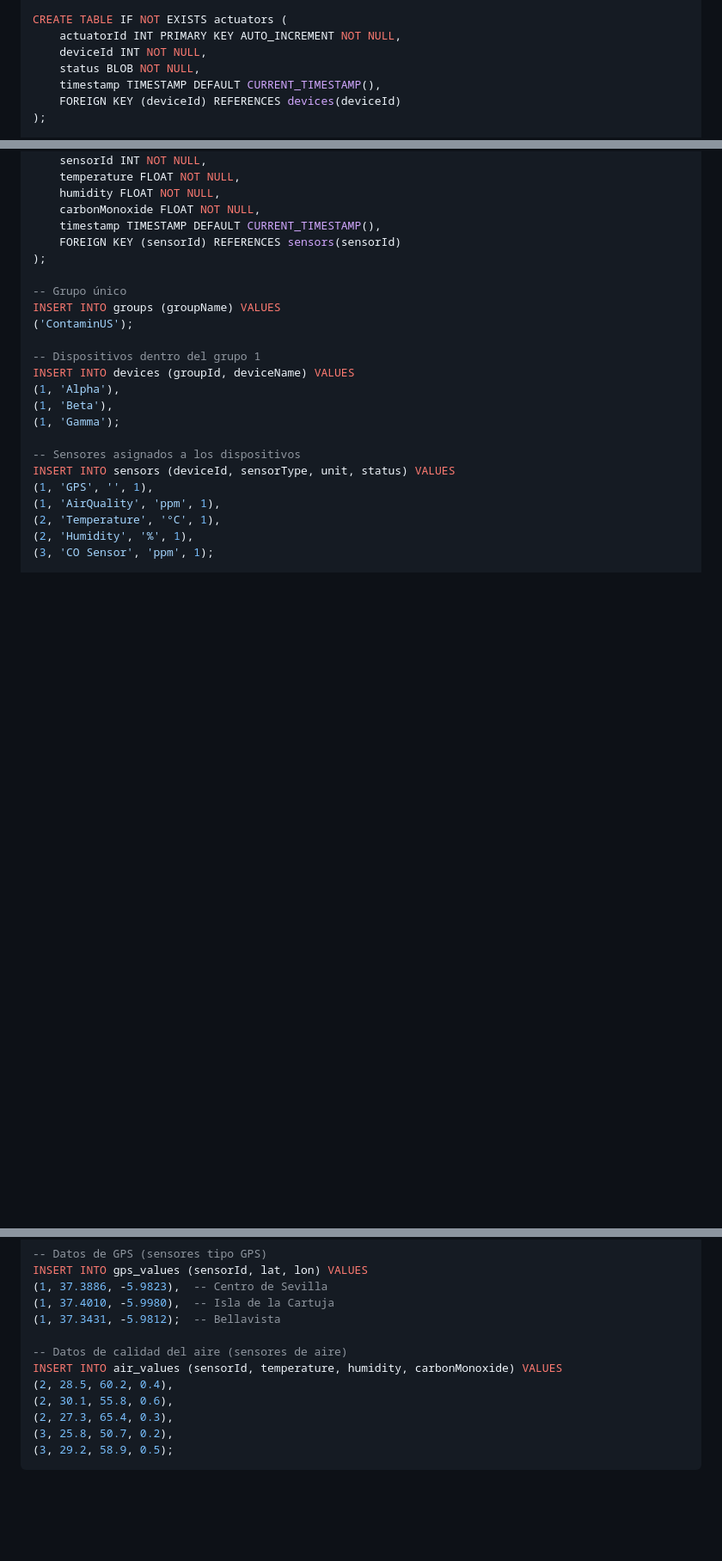
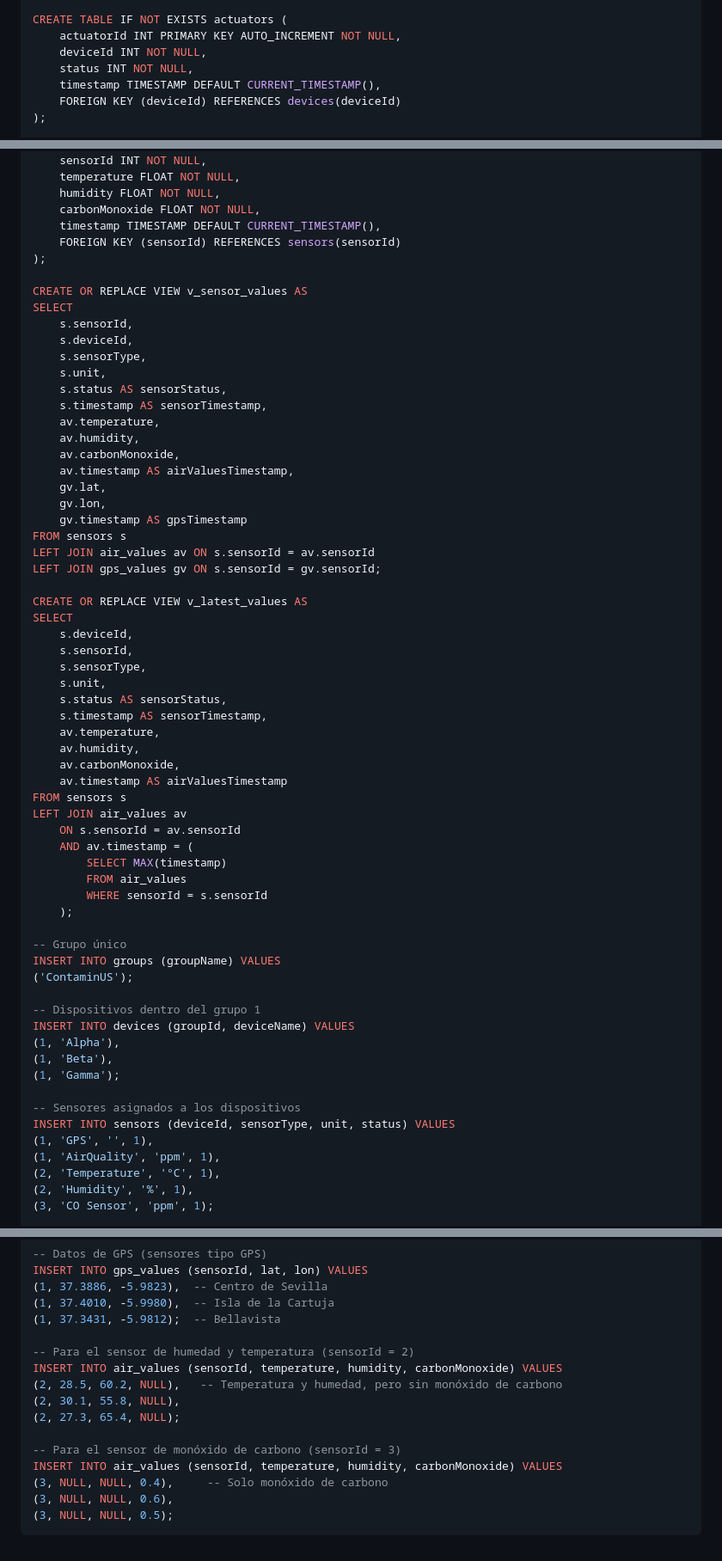
Before and after one commit to Gallardo7761/contaminus, a Markdown page: README.md, 3 parts joined by grey strips. Shown at 86% size. Rendered like a GitHub page; blank space fills up the shorter version.

````diff
--- a/README.md
+++ b/README.md
@@ -46,7 +46,7 @@ CREATE TABLE IF NOT EXISTS sensors(
 CREATE TABLE IF NOT EXISTS actuators (
 	actuatorId INT PRIMARY KEY AUTO_INCREMENT NOT NULL,
 	deviceId INT NOT NULL,
-	status BLOB NOT NULL,
+	status INT NOT NULL,
 	timestamp TIMESTAMP DEFAULT CURRENT_TIMESTAMP(),
 	FOREIGN KEY (deviceId) REFERENCES devices(deviceId)
 );
@@ -69,6 +69,46 @@ CREATE TABLE IF NOT EXISTS air_values (
 	timestamp TIMESTAMP DEFAULT CURRENT_TIMESTAMP(),
 	FOREIGN KEY (sensorId) REFERENCES sensors(sensorId)
 );
+
+CREATE OR REPLACE VIEW v_sensor_values AS
+SELECT
+    s.sensorId,
+    s.deviceId,
+    s.sensorType,
+    s.unit,
+    s.status AS sensorStatus,
+    s.timestamp AS sensorTimestamp,
+    av.temperature,
+    av.humidity,
+    av.carbonMonoxide,
+    av.timestamp AS airValuesTimestamp,
+    gv.lat,
+    gv.lon,
+    gv.timestamp AS gpsTimestamp
+FROM sensors s
+LEFT JOIN air_values av ON s.sensorId = av.sensorId
+LEFT JOIN gps_values gv ON s.sensorId = gv.sensorId;
+
+CREATE OR REPLACE VIEW v_latest_values AS
+SELECT
+    s.deviceId,
+    s.sensorId,
+    s.sensorType,
+    s.unit,
+    s.status AS sensorStatus,
+    s.timestamp AS sensorTimestamp,
+    av.temperature,
+    av.humidity,
+    av.carbonMonoxide,
+    av.timestamp AS airValuesTimestamp
+FROM sensors s
+LEFT JOIN air_values av
+    ON s.sensorId = av.sensorId
+    AND av.timestamp = (
+        SELECT MAX(timestamp)
+        FROM air_values
+        WHERE sensorId = s.sensorId
+    );
 
 -- Grupo único
 INSERT INTO groups (groupName) VALUES
@@ -100,11 +140,15 @@ INSERT INTO gps_values (sensorId, lat, lon) VALUES
 (1, 37.4010, -5.9980),  -- Isla de la Cartuja
 (1, 37.3431, -5.9812);  -- Bellavista
 
--- Datos de calidad del aire (sensores de aire)
+-- Para el sensor de humedad y temperatura (sensorId = 2)
 INSERT INTO air_values (sensorId, temperature, humidity, carbonMonoxide) VALUES
-(2, 28.5, 60.2, 0.4),
-(2, 30.1, 55.8, 0.6),
-(2, 27.3, 65.4, 0.3),
-(3, 25.8, 50.7, 0.2),
-(3, 29.2, 58.9, 0.5);
+(2, 28.5, 60.2, NULL),   -- Temperatura y humedad, pero sin monóxido de carbono
+(2, 30.1, 55.8, NULL),
+(2, 27.3, 65.4, NULL);
+
+-- Para el sensor de monóxido de carbono (sensorId = 3)
+INSERT INTO air_values (sensorId, temperature, humidity, carbonMonoxide) VALUES
+(3, NULL, NULL, 0.4),     -- Solo monóxido de carbono
+(3, NULL, NULL, 0.6),
+(3, NULL, NULL, 0.5);
 ```
````
